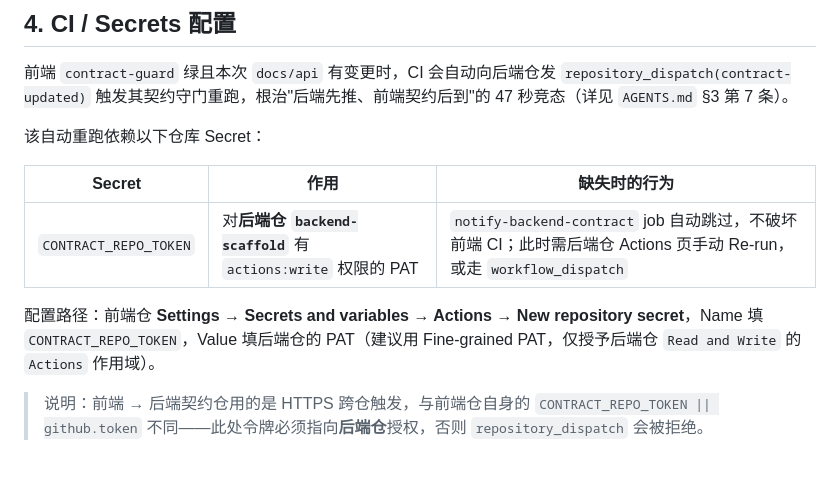
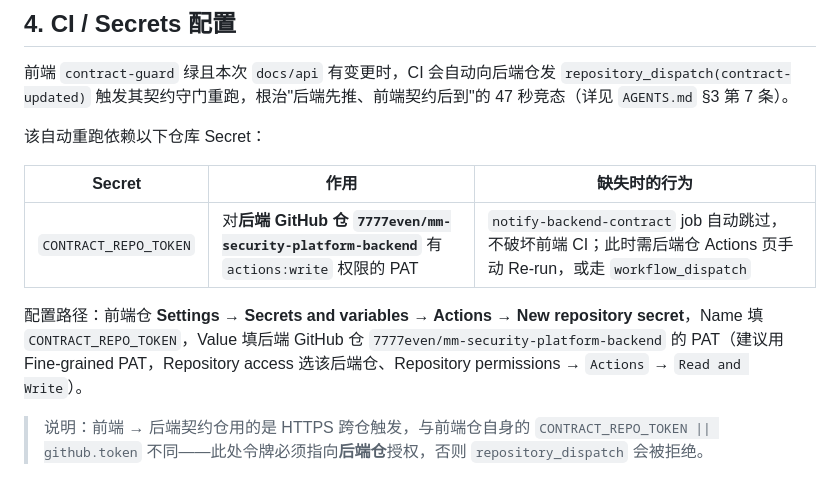
Before and after one commit to 7777even/mm-security-platform-scaffold, a Markdown page: README.md, the part around the change. Rendered like a GitHub page.

Commit message:
docs(frontend): 修正 README 中 CONTRACT_REPO_TOKEN 目标仓库名为真实 GitHub 仓
README 第4节误将 GitHub 仓库名写成本地目录名 backend-scaffold，改为真实仓 7777even/mm-security-platform-backend，避免配置 PAT 时授权错仓库。

```diff
--- a/README.md
+++ b/README.md
@@ -92,10 +92,10 @@ frontend-scaffold/
 
 该自动重跑依赖以下仓库 Secret：
 
-| Secret                | 作用                                                          | 缺失时的行为                                                                                                        |
-| --------------------- | ------------------------------------------------------------- | ------------------------------------------------------------------------------------------------------------------- |
-| `CONTRACT_REPO_TOKEN` | 对**后端仓 `backend-scaffold`** 有 `actions:write` 权限的 PAT | `notify-backend-contract` job 自动跳过，不破坏前端 CI；此时需后端仓 Actions 页手动 Re-run，或走 `workflow_dispatch` |
+| Secret                | 作用                                                                                       | 缺失时的行为                                                                                                        |
+| --------------------- | ------------------------------------------------------------------------------------------ | ------------------------------------------------------------------------------------------------------------------- |
+| `CONTRACT_REPO_TOKEN` | 对**后端 GitHub 仓 `7777even/mm-security-platform-backend`** 有 `actions:write` 权限的 PAT | `notify-backend-contract` job 自动跳过，不破坏前端 CI；此时需后端仓 Actions 页手动 Re-run，或走 `workflow_dispatch` |
 
-配置路径：前端仓 **Settings → Secrets and variables → Actions → New repository secret**，Name 填 `CONTRACT_REPO_TOKEN`，Value 填后端仓的 PAT（建议用 Fine-grained PAT，仅授予后端仓 `Read and Write` 的 `Actions` 作用域）。
+配置路径：前端仓 **Settings → Secrets and variables → Actions → New repository secret**，Name 填 `CONTRACT_REPO_TOKEN`，Value 填后端 GitHub 仓 `7777even/mm-security-platform-backend` 的 PAT（建议用 Fine-grained PAT，Repository access 选该后端仓、Repository permissions → `Actions` → `Read and Write`）。
 
 > 说明：前端 → 后端契约仓用的是 HTTPS 跨仓触发，与前端仓自身的 `CONTRACT_REPO_TOKEN || github.token` 不同——此处令牌必须指向**后端仓**授权，否则 `repository_dispatch` 会被拒绝。
```
